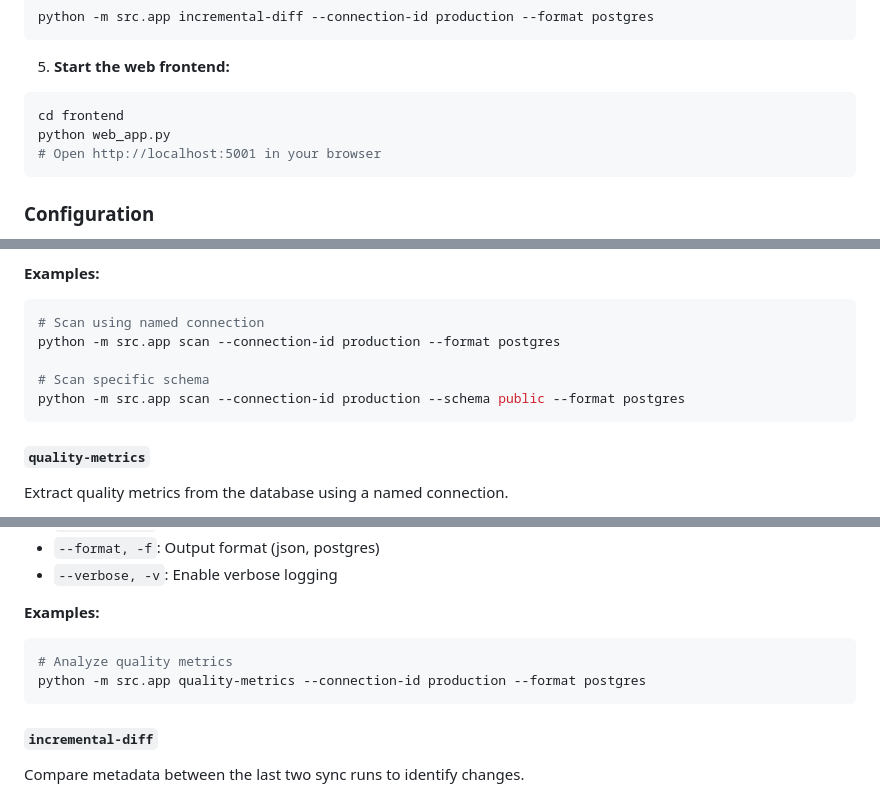
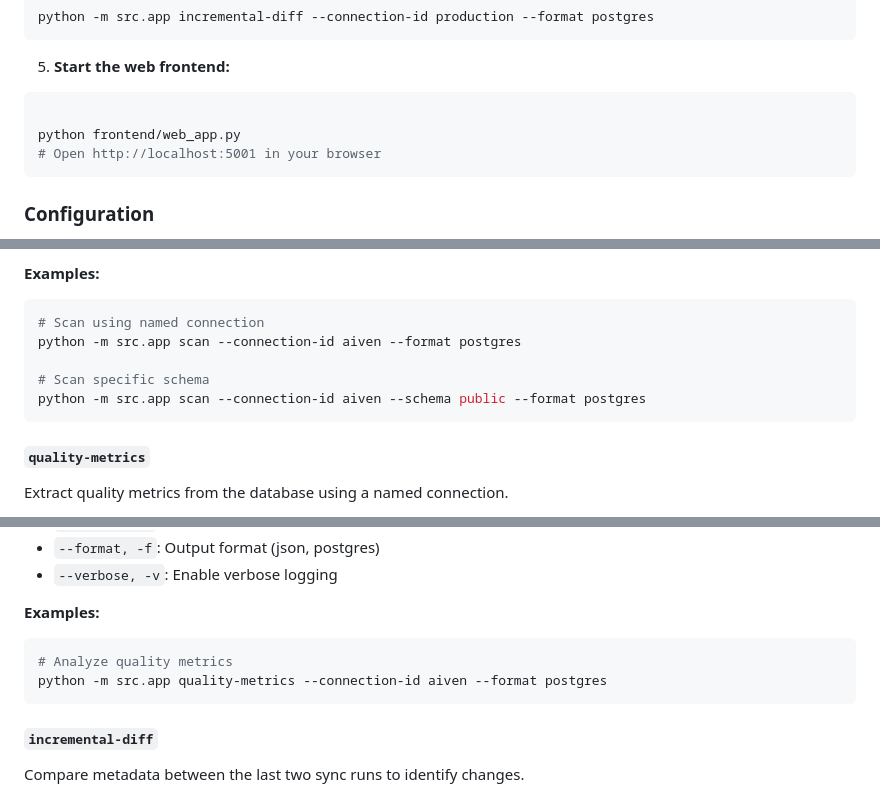
Before and after one commit to rohit-satya/data-source-app, a Markdown page: data-source-app/README.md, 3 parts joined by grey strips. GitHub-like rendering.

````diff
--- a/data-source-app/README.md
+++ b/data-source-app/README.md
@@ -113,8 +113,8 @@ python -m src.app incremental-diff --connection-id production --format postgres
 
 5. **Start the web frontend:**
 ```bash
-cd frontend
-python web_app.py
+
+python frontend/web_app.py
 # Open http://localhost:5001 in your browser
 ```
 
@@ -186,10 +186,10 @@ Extract metadata from specified schemas using a named connection.
 **Examples:**
 ```bash
 # Scan using named connection
-python -m src.app scan --connection-id production --format postgres
+python -m src.app scan --connection-id aiven --format postgres
 
 # Scan specific schema
-python -m src.app scan --connection-id production --schema public --format postgres
+python -m src.app scan --connection-id aiven --schema public --format postgres
 ```
 
 #### `quality-metrics`
@@ -205,7 +205,7 @@ Extract quality metrics from the database using a named connection.
 **Examples:**
 ```bash
 # Analyze quality metrics
-python -m src.app quality-metrics --connection-id production --format postgres
+python -m src.app quality-metrics --connection-id aiven --format postgres
 ```
 
 #### `incremental-diff`
````
Also changed, not shown: other parts of data-source-app/README.md (+1 -1 lines).
